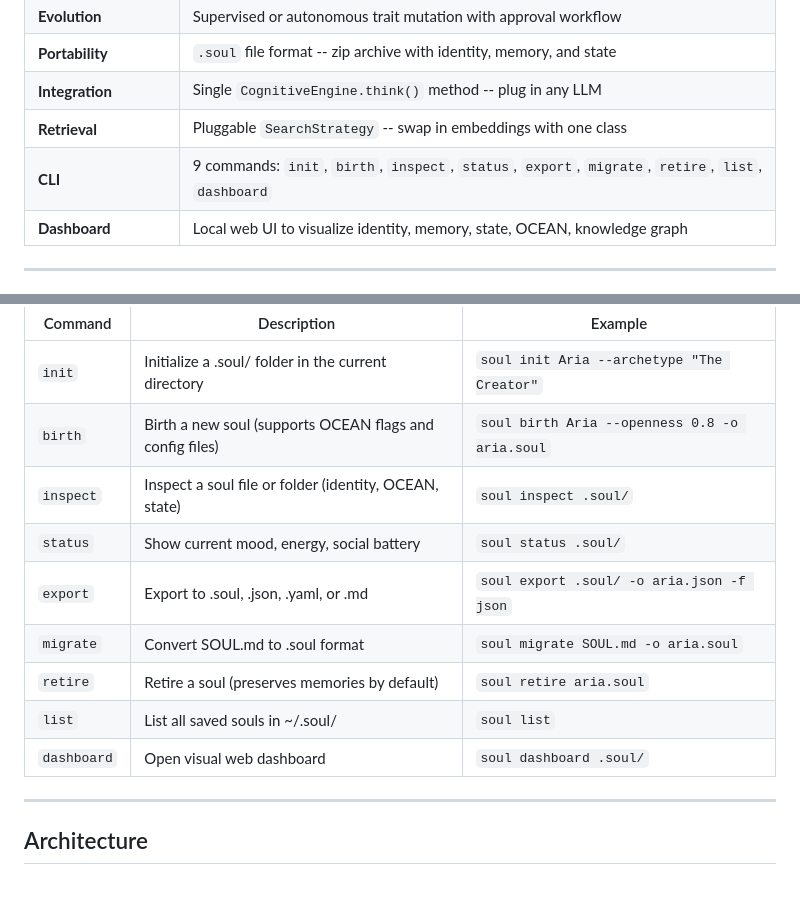
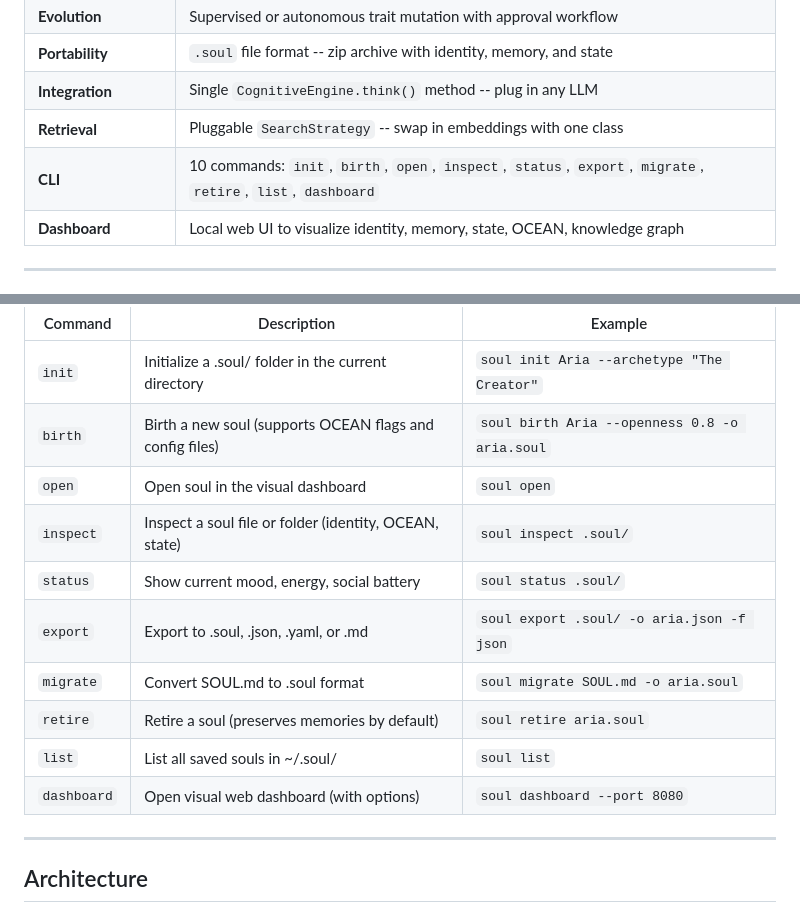
Before and after one commit to AnshulPatil2005/soul-protocol, a Markdown page: README.md, 2 parts joined by grey strips. GitHub-like rendering; blank space fills up the shorter version.

Commit message:
docs: add soul open command to CLI reference and README
Co-Authored-By: Claude Opus 4.6 <noreply@anthropic.com>

```diff
--- a/README.md
+++ b/README.md
@@ -33,7 +33,7 @@ file and migrate between any platform.
 | **Portability** | `.soul` file format -- zip archive with identity, memory, and state |
 | **Integration** | Single `CognitiveEngine.think()` method -- plug in any LLM |
 | **Retrieval** | Pluggable `SearchStrategy` -- swap in embeddings with one class |
-| **CLI** | 9 commands: `init`, `birth`, `inspect`, `status`, `export`, `migrate`, `retire`, `list`, `dashboard` |
+| **CLI** | 10 commands: `init`, `birth`, `open`, `inspect`, `status`, `export`, `migrate`, `retire`, `list`, `dashboard` |
 | **Dashboard** | Local web UI to visualize identity, memory, state, OCEAN, knowledge graph |
 
 ---
@@ -330,13 +330,14 @@ soul <command> [options]
 |---|---|---|
 | `init` | Initialize a .soul/ folder in the current directory | `soul init Aria --archetype "The Creator"` |
 | `birth` | Birth a new soul (supports OCEAN flags and config files) | `soul birth Aria --openness 0.8 -o aria.soul` |
+| `open` | Open soul in the visual dashboard | `soul open` |
 | `inspect` | Inspect a soul file or folder (identity, OCEAN, state) | `soul inspect .soul/` |
 | `status` | Show current mood, energy, social battery | `soul status .soul/` |
 | `export` | Export to .soul, .json, .yaml, or .md | `soul export .soul/ -o aria.json -f json` |
 | `migrate` | Convert SOUL.md to .soul format | `soul migrate SOUL.md -o aria.soul` |
 | `retire` | Retire a soul (preserves memories by default) | `soul retire aria.soul` |
 | `list` | List all saved souls in ~/.soul/ | `soul list` |
-| `dashboard` | Open visual web dashboard | `soul dashboard .soul/` |
+| `dashboard` | Open visual web dashboard (with options) | `soul dashboard --port 8080` |
 
 ---
 
```
Also changed, not shown: docs/cli-reference.md (+36 -2 lines).
